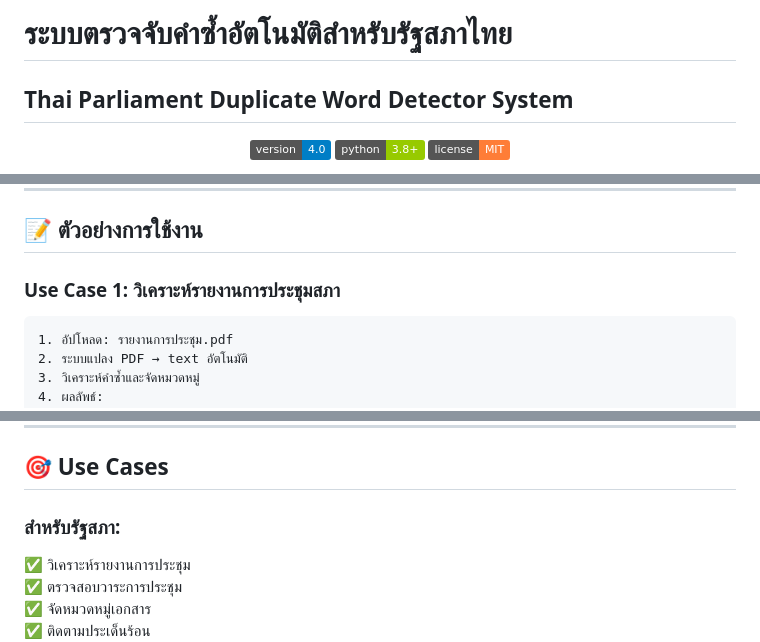
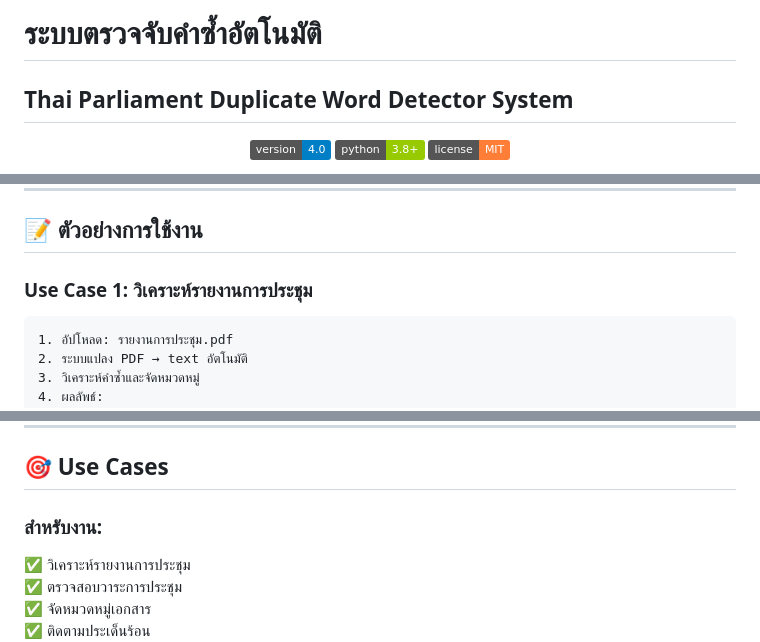
Before and after one commit to Prapakorn23/duplicate-word-detector, a Markdown page: README.md, 3 parts joined by grey strips. Rendered like a GitHub page; badges without logos.

````diff
--- a/README.md
+++ b/README.md
@@ -1,4 +1,4 @@
-# ระบบตรวจจับคำซ้ำอัตโนมัติสำหรับรัฐสภาไทย
+# ระบบตรวจจับคำซ้ำอัตโนมัติ
 ## Thai Parliament Duplicate Word Detector System
 
 <div align="center">
@@ -298,7 +298,7 @@ duplicate-word-detector/
 
 ## 📝 ตัวอย่างการใช้งาน
 
-### **Use Case 1: วิเคราะห์รายงานการประชุมสภา**
+### **Use Case 1: วิเคราะห์รายงานการประชุม**
 
 ```
 1. อัปโหลด: รายงานการประชุม.pdf
@@ -412,7 +412,7 @@ pytesseract.pytesseract.tesseract_cmd = r'C:\Program Files\Tesseract-OCR\tessera
 
 ## 🎯 Use Cases
 
-### **สำหรับรัฐสภา:**
+### **สำหรับงาน:**
 
 ✅ วิเคราะห์รายงานการประชุม
 ✅ ตรวจสอบวาระการประชุม
````
